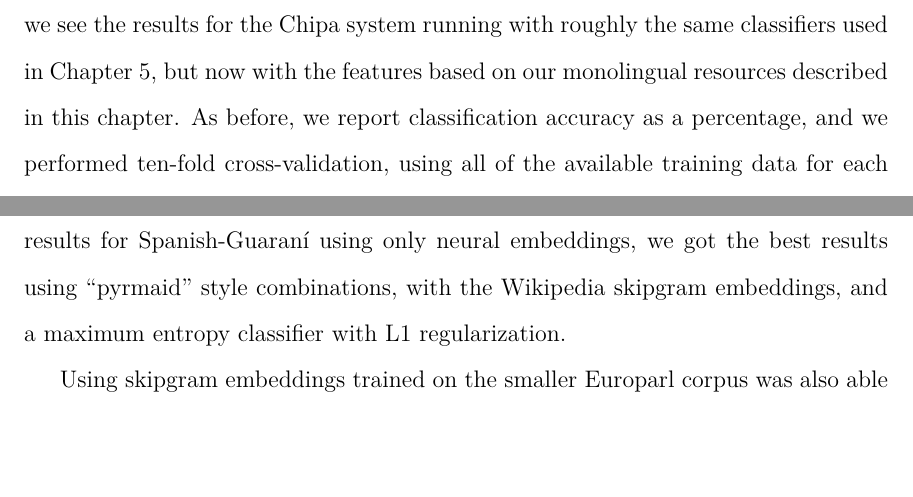
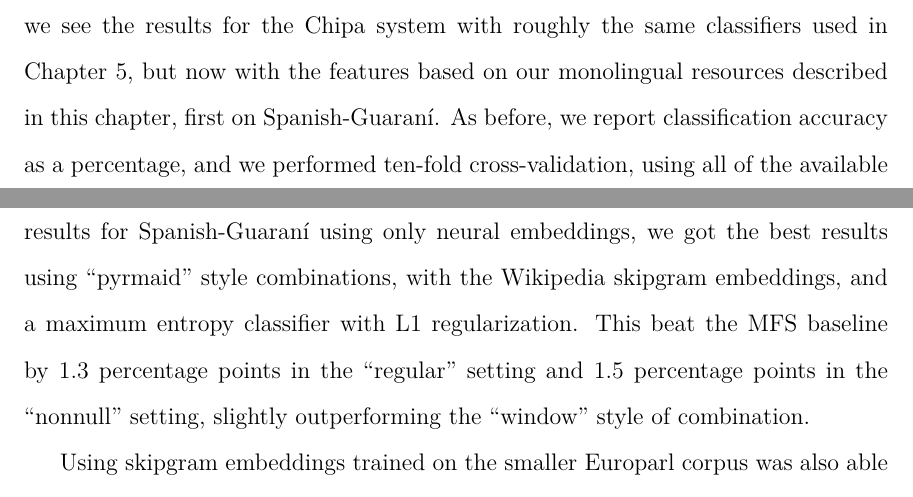
Before and after one commit to alexrudnick/dissertation, a LaTeX thesis (dissertation/dissertation.tex, which reads dissertation/monolingual.tex): two parts of pages 94 and 95 of 125, joined at a grey line, cut so that both start at the same text, the shorter picture padded with empty space. Compiled offline with XeLaTeX.

Commit message:
little bit more text

```diff
--- a/dissertation/monolingual.tex
+++ b/dissertation/monolingual.tex
@@ -533,16 +533,15 @@ exhaustively.
 \end{figure}
 
 \subsection{Results using only neural embeddings}
-%% XXX: fix transition so that it's clear these are just Spanish-Guaraní
 In Figures \ref{fig:esgnresults:monolingual},
 \ref{fig:esquresults:monolingual}, \ref{fig:esenresults:monolingual}, and
-\ref{fig:enesresults:monolingual}, we see the results
-for the Chipa system running with roughly the same classifiers used in Chapter
-\ref{chap:baseline}, but now with the features based on our monolingual
-resources described in this chapter. As before, we report classification
-accuracy as a percentage, and we performed ten-fold cross-validation, using all
-of the available training data for each of the lemmas in a given language
-pair's bitext that appear at least fifty times. Also as before, we consider the
+\ref{fig:enesresults:monolingual}, we see the results for the Chipa system with
+roughly the same classifiers used in Chapter \ref{chap:baseline}, but now with
+the features based on our monolingual resources described in this chapter,
+first on Spanish-Guaraní. As before, we report classification accuracy as a
+percentage, and we performed ten-fold cross-validation, using all of the
+available training data for each of the lemmas in a given language pair's
+bitext that appear at least fifty times. Also as before, we consider the
 ``regular" and ``non-null" classification settings separately.
 
 In general, we see that through using the word2vec embeddings summed over a
@@ -563,7 +562,10 @@ Additionally, using the ``pyramid" style of embedding combinations seems to
 slightly outperform simply summing over a window of three tokens. Out of all
 the results for Spanish-Guaraní using only neural embeddings, we got the best
 results using ``pyrmaid" style combinations, with the Wikipedia skipgram
-embeddings, and a maximum entropy classifier with L1 regularization.
+embeddings, and a maximum entropy classifier with L1 regularization. This beat
+the MFS baseline by 1.3 percentage points in the ``regular" setting and 1.5
+percentage points in the ``nonnull" setting, slightly outperforming the
+``window" style of combination.
 
 Using skipgram embeddings trained on the smaller Europarl corpus was also able
 to beat the MFS baseline, but by a smaller margin than the embeddings trained
```
Also changed, not shown: dissertation/monolingual.tex (3 more changed lines).
